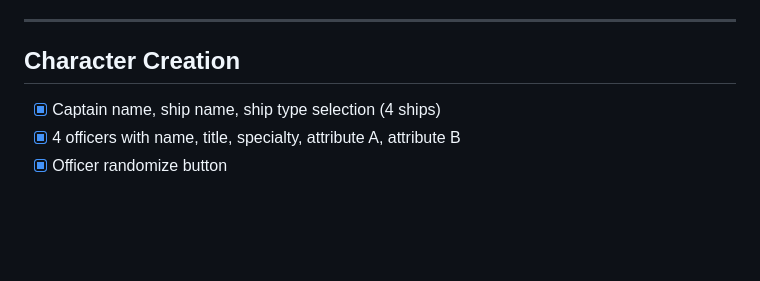
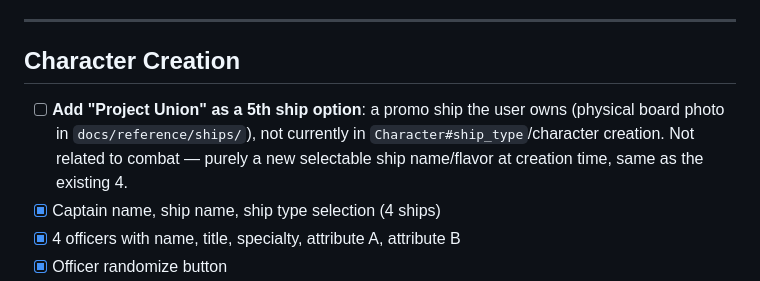
Before and after one commit to slant/deepspace, a Markdown page: TODO.md, the part around the change. Rendered like a GitHub page; blank space fills up the shorter version.

Commit message:
Track adding Project Union as a 5th ship option in TODO.md
Surfaced during combat-scope discussion but unrelated to it — just
noting it so it isn't lost.

Co-Authored-By: Claude Sonnet 5 <noreply@anthropic.com>
Claude-Session: https://claude.ai/code/session_01XG3LCMUMYKV7npT4TfyL4o

```diff
--- a/TODO.md
+++ b/TODO.md
@@ -23,6 +23,7 @@ Items are grouped by game system. Checked items are already implemented.
 ---
 
 ## Character Creation
+- [ ] **Add "Project Union" as a 5th ship option**: a promo ship the user owns (physical board photo in `docs/reference/ships/`), not currently in `Character#ship_type`/character creation. Not related to combat — purely a new selectable ship name/flavor at creation time, same as the existing 4.
 - [x] Captain name, ship name, ship type selection (4 ships)
 - [x] 4 officers with name, title, specialty, attribute A, attribute B
 - [x] Officer randomize button
```
